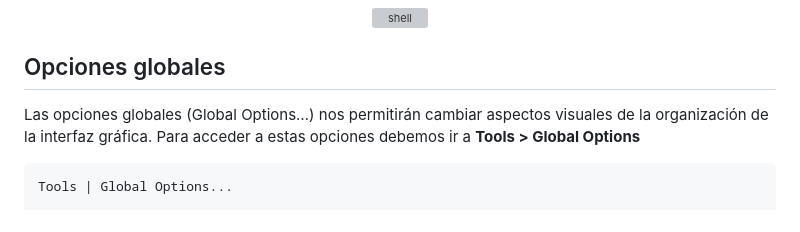
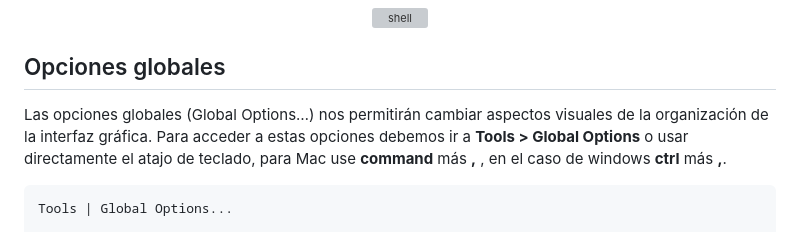
Before and after one commit to Martinez-Gregorio-Hector/AnalisisGenomico-EcologiaFESIztacala, a Markdown page: Unidad2/R.md, the part around the change. Drawn GitHub-style; grey boxes are pictures that could not be loaded.

````diff
--- a/Unidad2/R.md
+++ b/Unidad2/R.md
@@ -40,7 +40,7 @@ RStudio es un entorno de desarrollo integrado (IDE) para R. Su interfaz gráfica
 
 ## Opciones globales
 
-Las opciones globales (Global Options…) nos permitirán cambiar aspectos visuales de la organización de la interfaz gráfica. Para acceder a estas opciones debemos ir a **Tools > Global Options**
+Las opciones globales (Global Options…) nos permitirán cambiar aspectos visuales de la organización de la interfaz gráfica. Para acceder a estas opciones debemos ir a **Tools > Global Options** o usar directamente el atajo de teclado, para Mac use **command** más **,** , en el caso de windows **ctrl** más **,**.
 ```
 Tools | Global Options...
 
````
